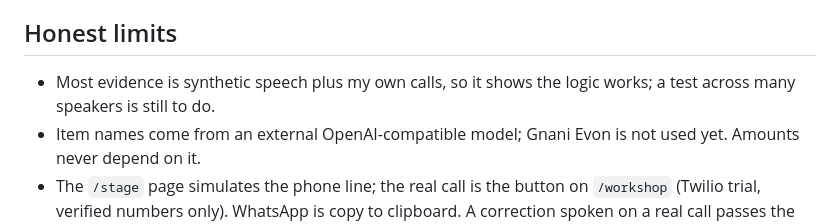
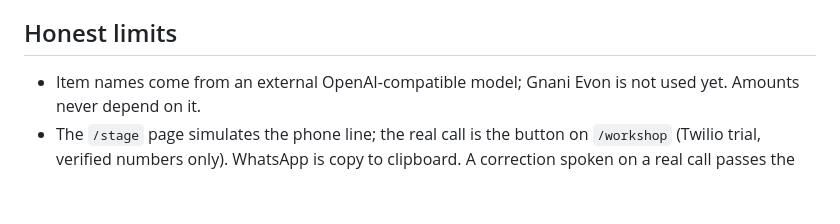
Before and after one commit to HarshdipSaha/kaam-ka-parcha, a Markdown page: PITCH.md, the part around the change. GitHub-like rendering; blank space fills up the shorter version.

```diff
--- a/PITCH.md
+++ b/PITCH.md
@@ -25,7 +25,6 @@ Besides this, every call starts with a DPDP consent notice, consent is time-stam
 
 ## Honest limits
 
-- Most evidence is synthetic speech plus my own calls, so it shows the logic works; a test across many speakers is still to do.
 - Item names come from an external OpenAI-compatible model; Gnani Evon is not used yet. Amounts never depend on it.
 - The `/stage` page simulates the phone line; the real call is the button on `/workshop` (Twilio trial, verified numbers only). WhatsApp is copy to clipboard. A correction spoken on a real call passes the offline tests but has not been tried live.
 
```
